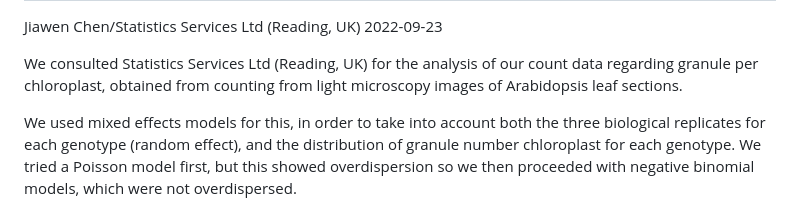
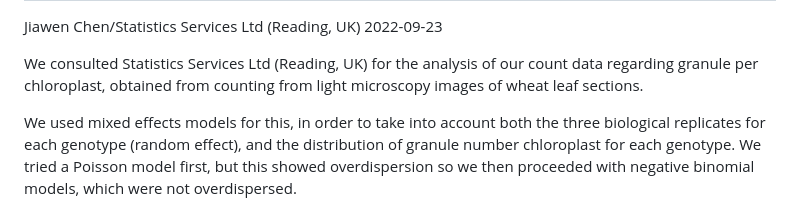
Before and after one commit to Jiaawen/2022_MRC_wheat_Rscripts, a Markdown page: Fig10/fig10_gpc_stats_mixeffectmodels.md, the part around the change. GitHub-like rendering.

```diff
--- a/Fig10/fig10_gpc_stats_mixeffectmodels.md
+++ b/Fig10/fig10_gpc_stats_mixeffectmodels.md
@@ -5,7 +5,7 @@ Jiawen Chen/Statistics Services Ltd (Reading, UK)
 
 We consulted Statistics Services Ltd (Reading, UK) for the analysis of
 our count data regarding granule per chloroplast, obtained from counting
-from light microscopy images of Arabidopsis leaf sections.
+from light microscopy images of wheat leaf sections.
 
 We used mixed effects models for this, in order to take into account
 both the three biological replicates for each genotype (random effect),
```
